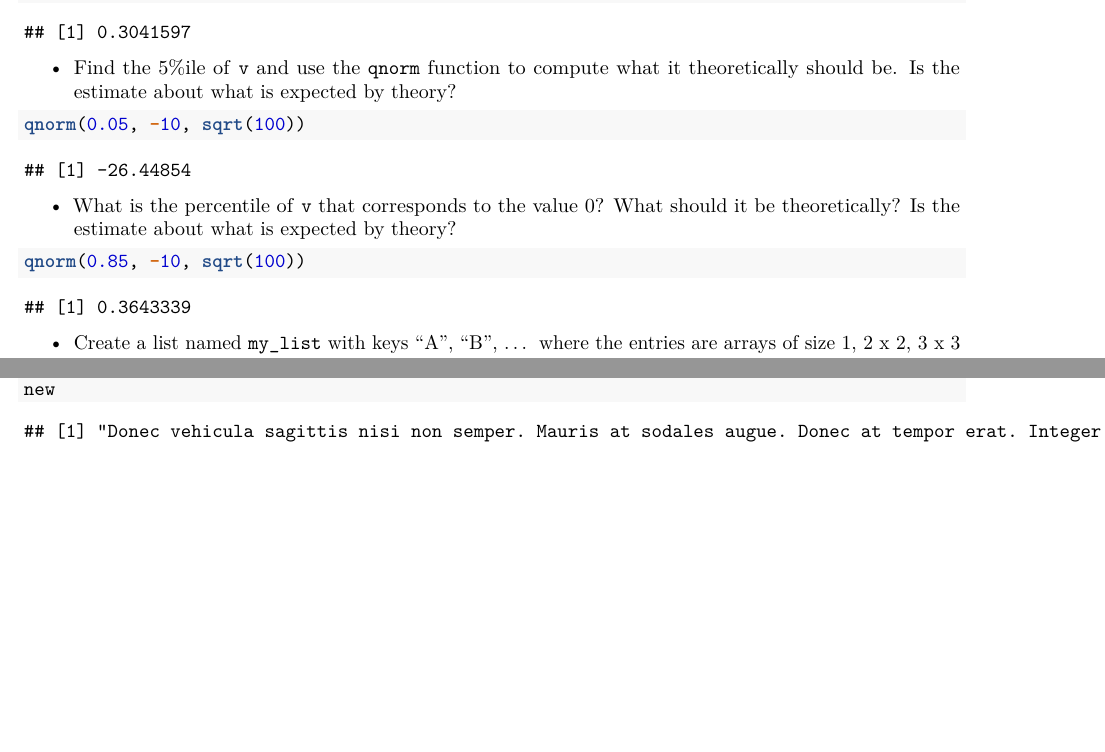
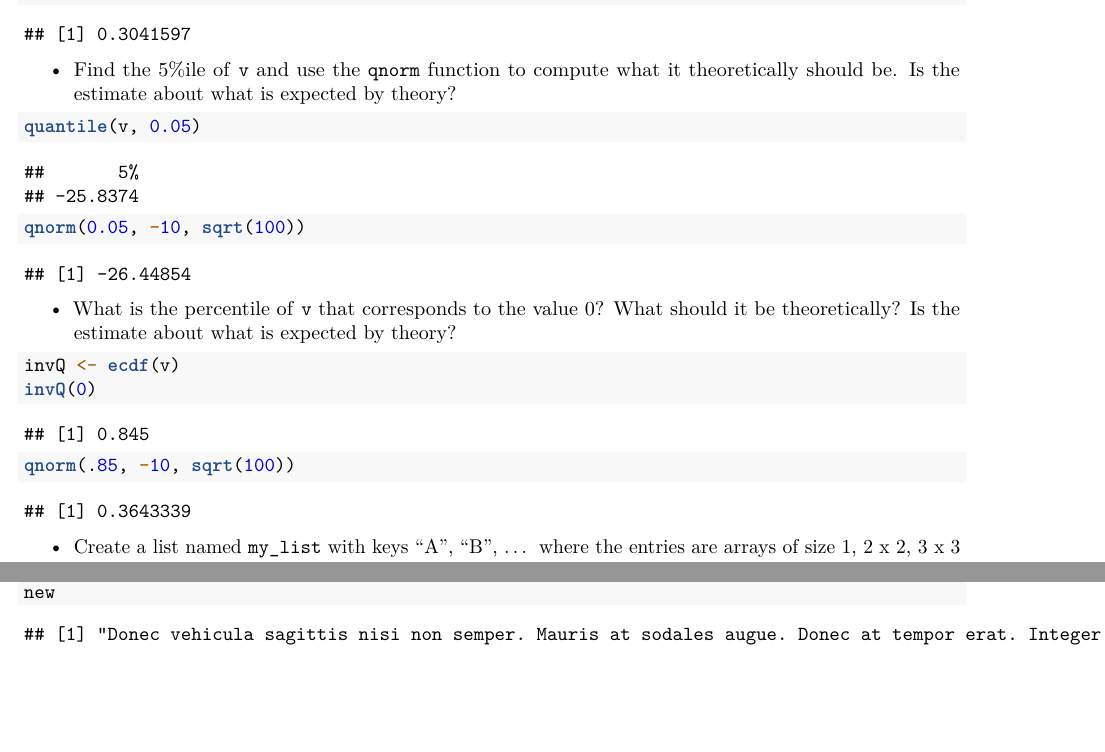
Before and after one commit to TzipHoro/QC_MATH_342, an R Markdown document (lab/lab-2.Rmd): two parts of pages 27 and 28 of 28, joined at a grey line, cut so that both start at the same text. Rendered offline with R 4.5, knitr and Pandoc, then LaTeX, with nearby package versions; code that draws random numbers runs with fixed seeds of ours.

Commit message:
Update lab-2.Rmd

````diff
--- a/lab/lab-2.Rmd
+++ b/lab/lab-2.Rmd
@@ -228,6 +228,7 @@ sd(v)/sqrt(length(v))
 * Find the 5%ile of `v` and use the `qnorm` function to compute what it theoretically should be. Is the estimate about what is expected by theory?
 
 ```{r}
+quantile(v, 0.05)
 qnorm(0.05, -10, sqrt(100))
 ```
 
@@ -235,7 +236,9 @@ qnorm(0.05, -10, sqrt(100))
 * What is the percentile of `v` that corresponds to the value 0? What should it be theoretically? Is the estimate about what is expected by theory?
 
 ```{r}
-qnorm(0.85, -10, sqrt(100))
+invQ <- ecdf(v)
+invQ(0)
+qnorm(.85, -10, sqrt(100))
 ```
 
 
````
